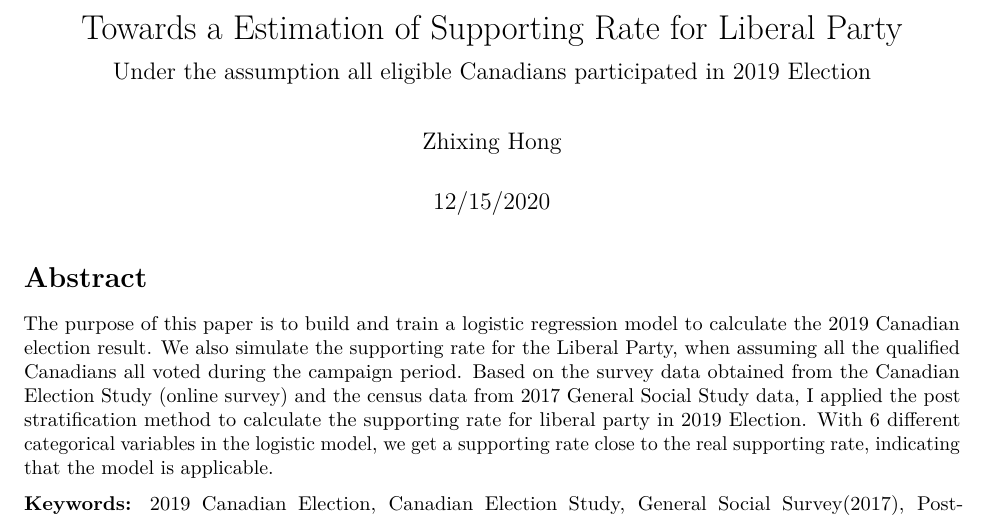
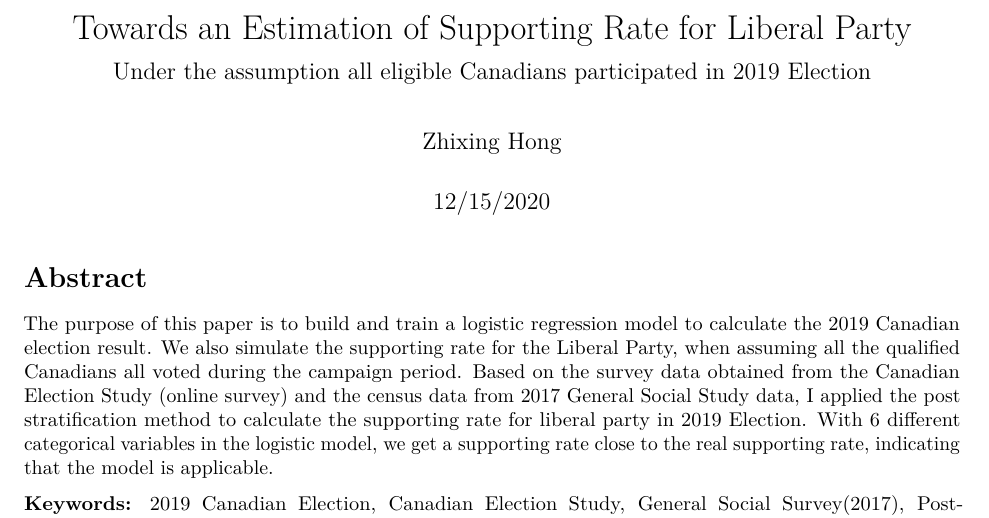
Before and after one commit to neverknowhen/2019-Canadian-Election-Study, an R Markdown document (output/Canadian Election 2019.Rmd): part of page 1 of 11, cut so that both start at the same text. Rendered offline with R 4.5, knitr and Pandoc, then LaTeX, with nearby package versions; some code elsewhere in the file could not run offline.

Commit message:
typo fix

```diff
--- a/output/Canadian Election 2019.Rmd
+++ b/output/Canadian Election 2019.Rmd
@@ -1,5 +1,5 @@
 ---
-title: "Towards a Estimation of Supporting Rate for Liberal Party"
+title: "Towards an Estimation of Supporting Rate for Liberal Party"
 subtitle: "Under the assumption all eligible Canadians participated in 2019 Election"
 author: "Zhixing Hong"
 date: "12/15/2020"
```
Also changed, not shown: output/Canadian-Election-2019.pdf.
